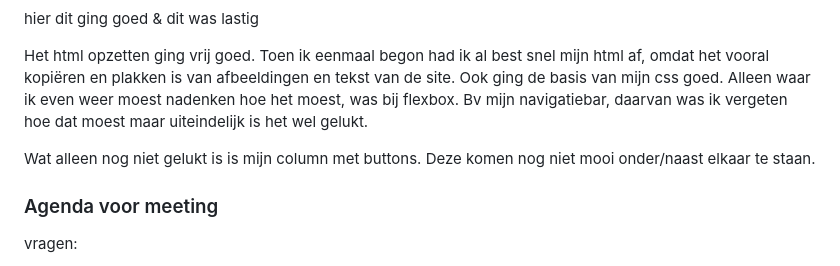
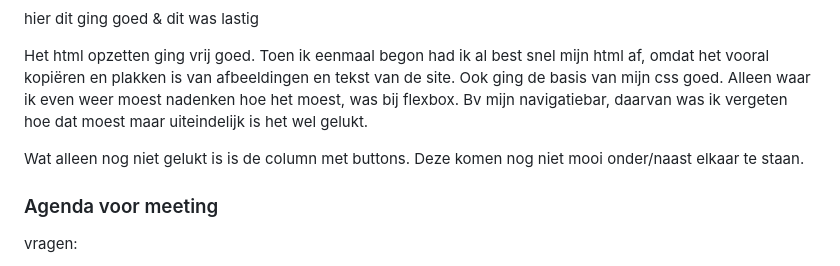
Before and after one commit to Irmaudo/frontend-development-opdracht-, a Markdown page: README.md, the part around the change printed below. Drawn GitHub-style; folded sections open.

```diff
--- a/README.md
+++ b/README.md
@@ -108,7 +108,7 @@ aantekeningen voor testen screenreader van dazed:
 
   Het html opzetten ging vrij goed. Toen ik eenmaal begon had ik al best snel mijn html af, omdat het vooral kopiëren en plakken is van afbeeldingen en tekst van de site. Ook ging de basis van mijn css goed. Alleen waar ik even weer moest nadenken hoe het moest, was bij flexbox. Bv mijn navigatiebar, daarvan was ik vergeten hoe dat moest maar uiteindelijk is het wel gelukt.
 
-  Wat alleen nog niet gelukt is is mijn column met buttons. Deze komen nog niet mooi onder/naast elkaar te staan.
+  Wat alleen nog niet gelukt is is de column met buttons. Deze komen nog niet mooi onder/naast elkaar te staan.
 
   ### Agenda voor meeting
   vragen:
```
Also changed, not shown: other parts of README.md (+10 -7 lines).
